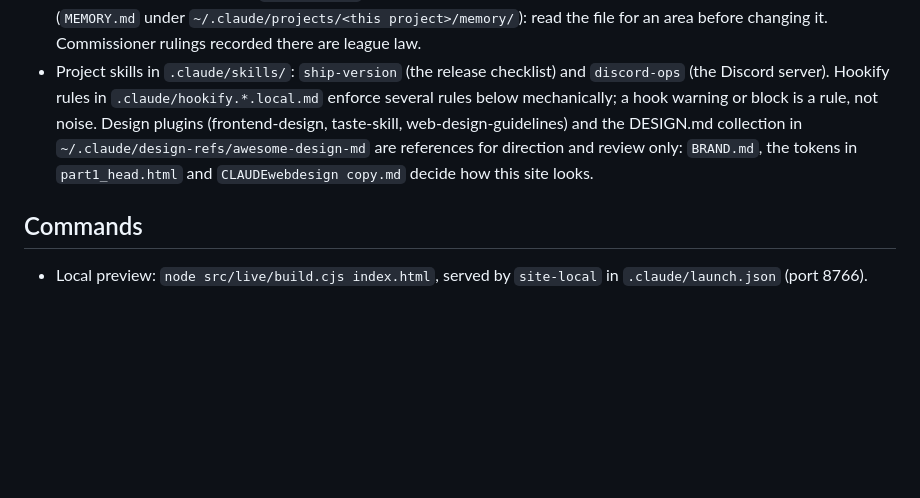
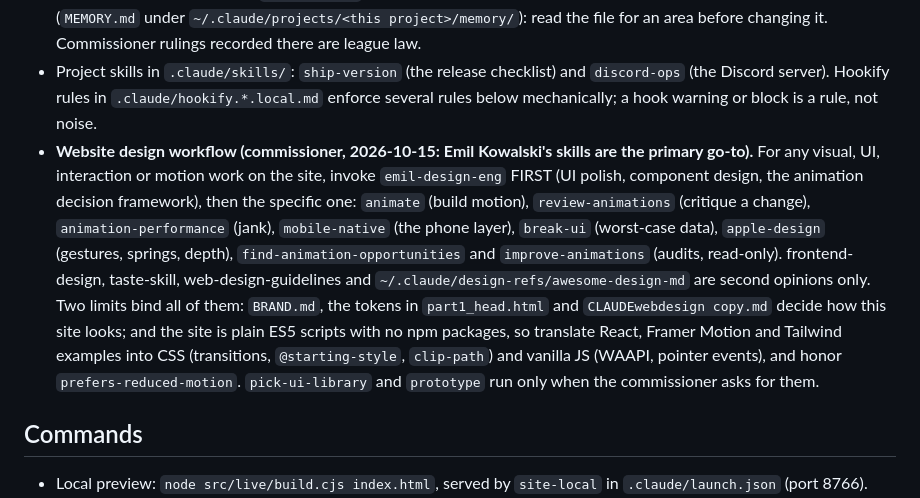
Before and after one commit to 17zbrown/frostbyte-hockey-league, a Markdown page: CLAUDE.md, the part around the change. Rendered like a GitHub page; blank space fills up the shorter version.

Commit message:
CLAUDE.md: Emil Kowalski's skills are the primary website design workflow
Commissioner, 2026-10-15: make emilkowalski/skills the primary go-to for website design. emil-design-eng is invoked first
for UI, interaction and motion work, then the specific skill; the other design plugins are second opinions. BRAND.md,
the part1_head.html tokens and the web design standards still decide the look, and React, Framer Motion and Tailwind
examples are translated into the site's ES5 CSS and vanilla JS.

Co-Authored-By: Claude Opus 5.5 <noreply@anthropic.com>

```diff
--- a/CLAUDE.md
+++ b/CLAUDE.md
@@ -46,9 +46,17 @@ The GitHub repo is public: nothing secret belongs in it.
   changing it. Commissioner rulings recorded there are league law.
 - Project skills in `.claude/skills/`: `ship-version` (the release checklist) and `discord-ops` (the Discord server).
   Hookify rules in `.claude/hookify.*.local.md` enforce several rules below mechanically; a hook warning or block is a
-  rule, not noise. Design plugins (frontend-design, taste-skill, web-design-guidelines) and the DESIGN.md collection in
-  `~/.claude/design-refs/awesome-design-md` are references for direction and review only: `BRAND.md`, the tokens in
-  `part1_head.html` and `CLAUDEwebdesign copy.md` decide how this site looks.
+  rule, not noise.
+- **Website design workflow (commissioner, 2026-10-15: Emil Kowalski's skills are the primary go-to).** For any visual,
+  UI, interaction or motion work on the site, invoke `emil-design-eng` FIRST (UI polish, component design, the animation
+  decision framework), then the specific one: `animate` (build motion), `review-animations` (critique a change),
+  `animation-performance` (jank), `mobile-native` (the phone layer), `break-ui` (worst-case data), `apple-design`
+  (gestures, springs, depth), `find-animation-opportunities` and `improve-animations` (audits, read-only). frontend-design,
+  taste-skill, web-design-guidelines and `~/.claude/design-refs/awesome-design-md` are second opinions only. Two limits
+  bind all of them: `BRAND.md`, the tokens in `part1_head.html` and `CLAUDEwebdesign copy.md` decide how this site looks;
+  and the site is plain ES5 scripts with no npm packages, so translate React, Framer Motion and Tailwind examples into
+  CSS (transitions, `@starting-style`, `clip-path`) and vanilla JS (WAAPI, pointer events), and honor
+  `prefers-reduced-motion`. `pick-ui-library` and `prototype` run only when the commissioner asks for them.
 
 ## Commands
 - Local preview: `node src/live/build.cjs index.html`, served by `site-local` in `.claude/launch.json` (port 8766).
```
